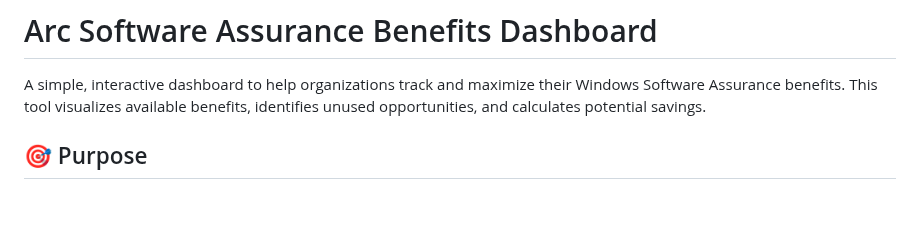
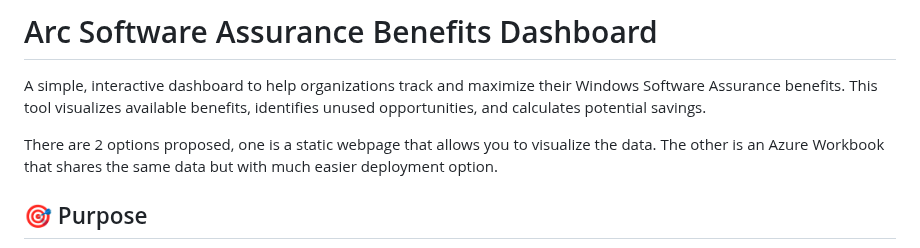
Before and after one commit to wjpigott/ArcBenefitsDashboard, a Markdown page: README.md, the part around one of its changes. GitHub-like rendering; blank space fills up the shorter version.

Commit message:
Enhance README with deployment options
Added details about static webpage and Azure Workbook options for visualizing data.

```diff
--- a/README.md
+++ b/README.md
@@ -1,6 +1,8 @@
 # Arc Software Assurance Benefits Dashboard
 
 A simple, interactive dashboard to help organizations track and maximize their Windows Software Assurance benefits. This tool visualizes available benefits, identifies unused opportunities, and calculates potential savings.
+
+There are 2 options proposed, one is a static webpage that allows you to visualize the data. The other is an Azure Workbook that shares the same data but with much easier deployment option.
 
 ## 🎯 Purpose
 
```
Also changed, not shown: other parts of README.md (+5 -3 lines).
